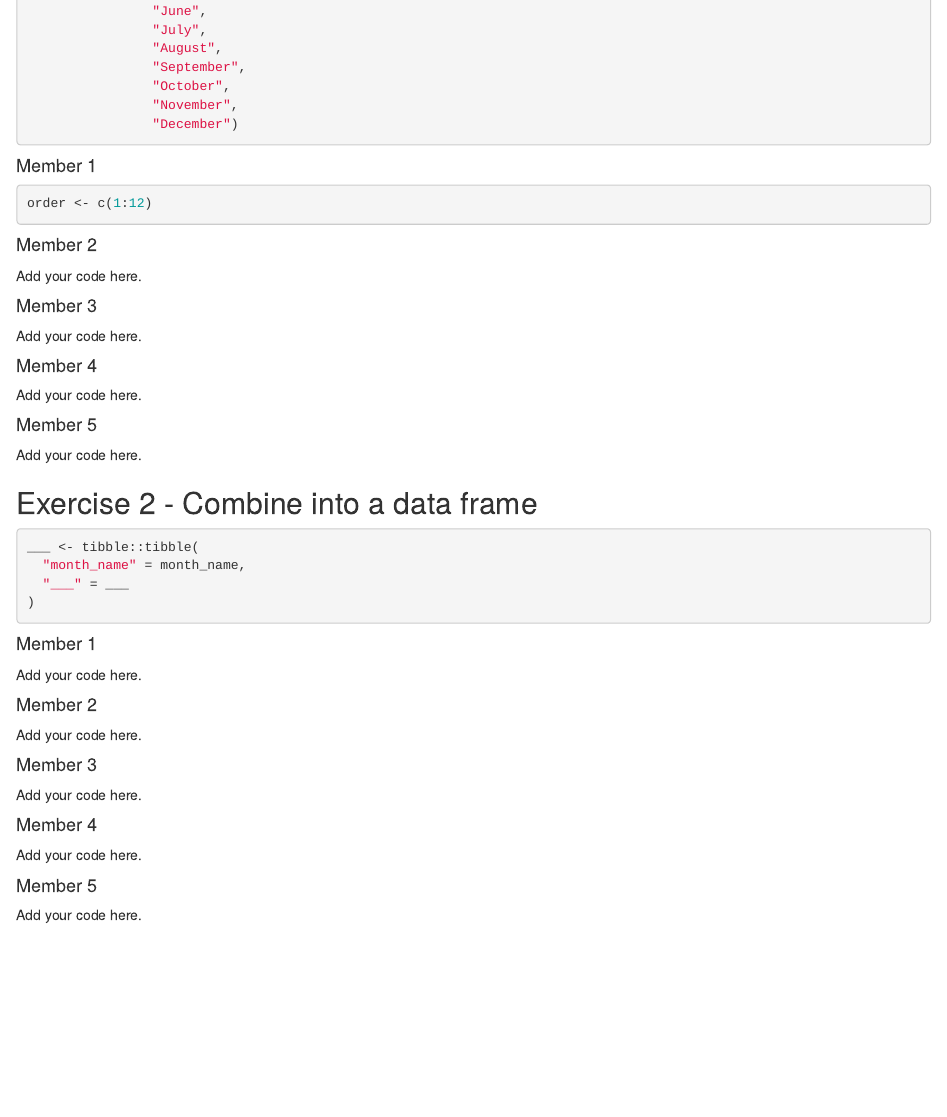
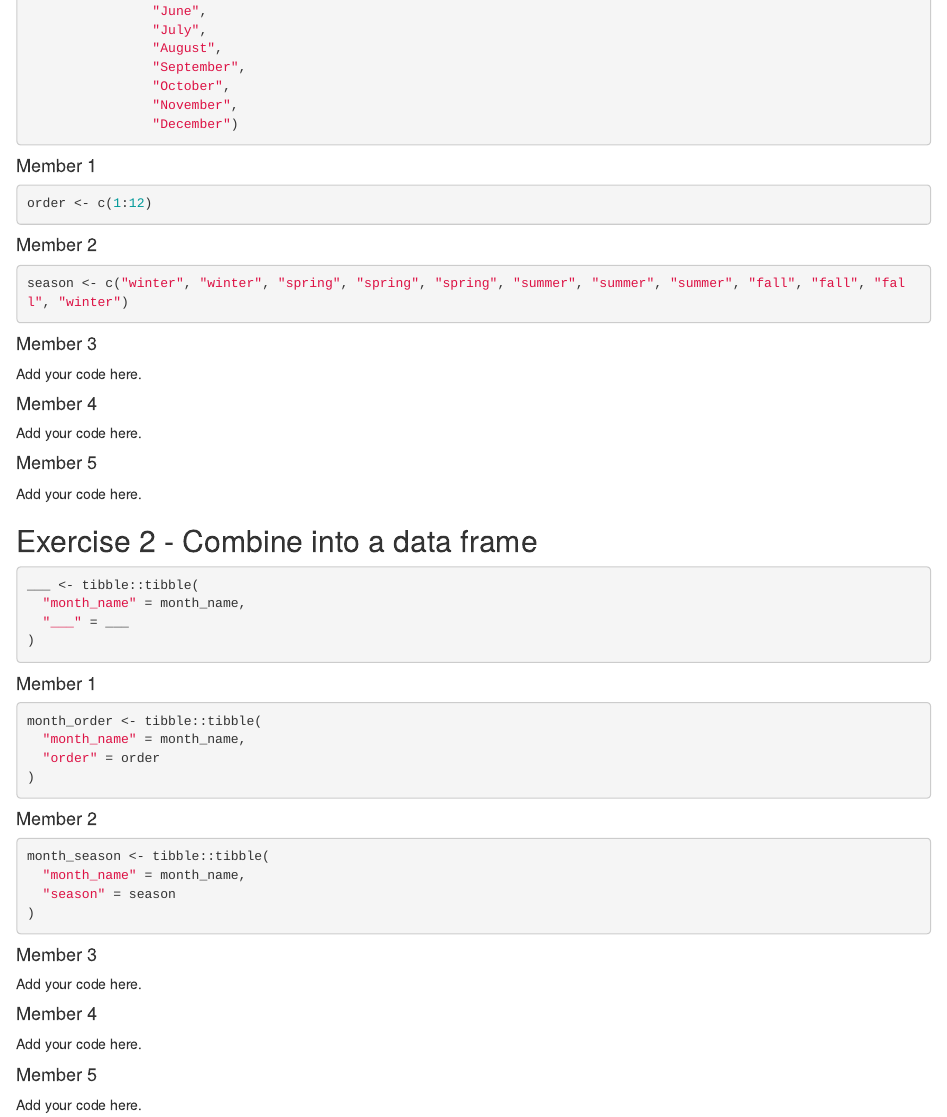
Before and after one commit to Data-Science-and-Statistics-in-EaES/unit-4-6-review-GROUP6, an R Markdown document (u4-u6-review-1-starter.Rmd): the page in a window 1100 px wide, from 530 px down. Rendered offline with R 4.5, knitr and Pandoc, with nearby package versions.

Commit message:
Merged new vectors.

````diff
--- a/u4-u6-review-1-starter.Rmd
+++ b/u4-u6-review-1-starter.Rmd
@@ -42,7 +42,9 @@ order <- c(1:12)
 
 #### Member 2
 
-Add your code here.
+```{r season}
+season <- c("winter", "winter", "spring", "spring", "spring", "summer", "summer", "summer", "fall", "fall", "fall", "winter")
+```
 
 #### Member 3
 
@@ -67,11 +69,21 @@ ___ <- tibble::tibble(
 
 #### Member 1
 
-Add your code here.
+```{r merge-two-vectors-order, eval = T}
+month_order <- tibble::tibble(
+  "month_name" = month_name,
+  "order" = order
+)
+```
 
 #### Member 2
 
-Add your code here.
+```{r merge-two-vectors-season, eval = T}
+month_season <- tibble::tibble(
+  "month_name" = month_name,
+  "season" = season
+)
+```
 
 #### Member 3
 
````
